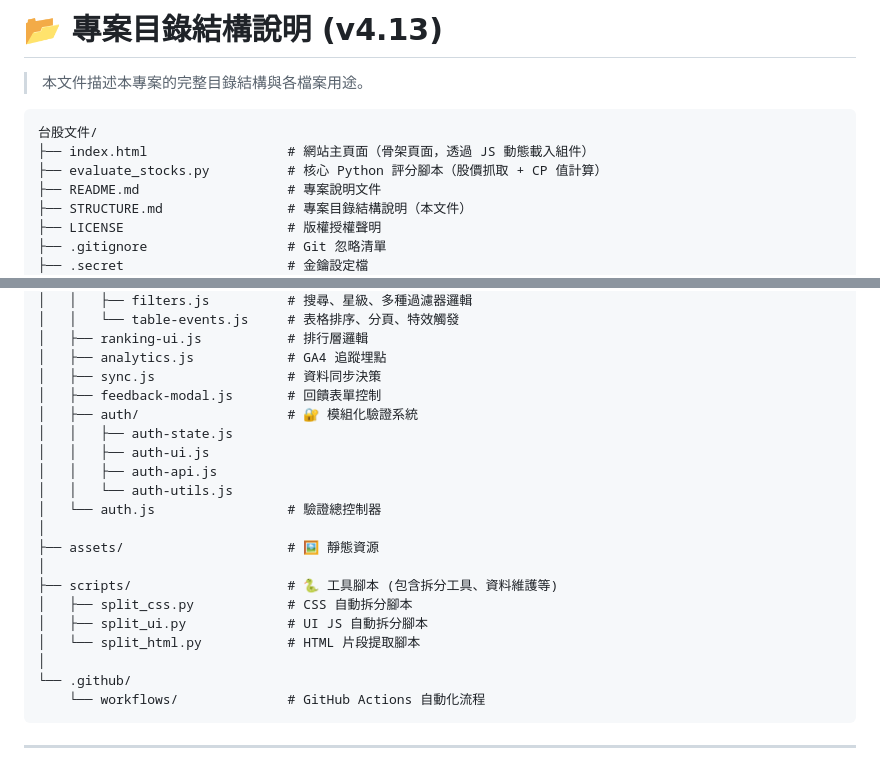
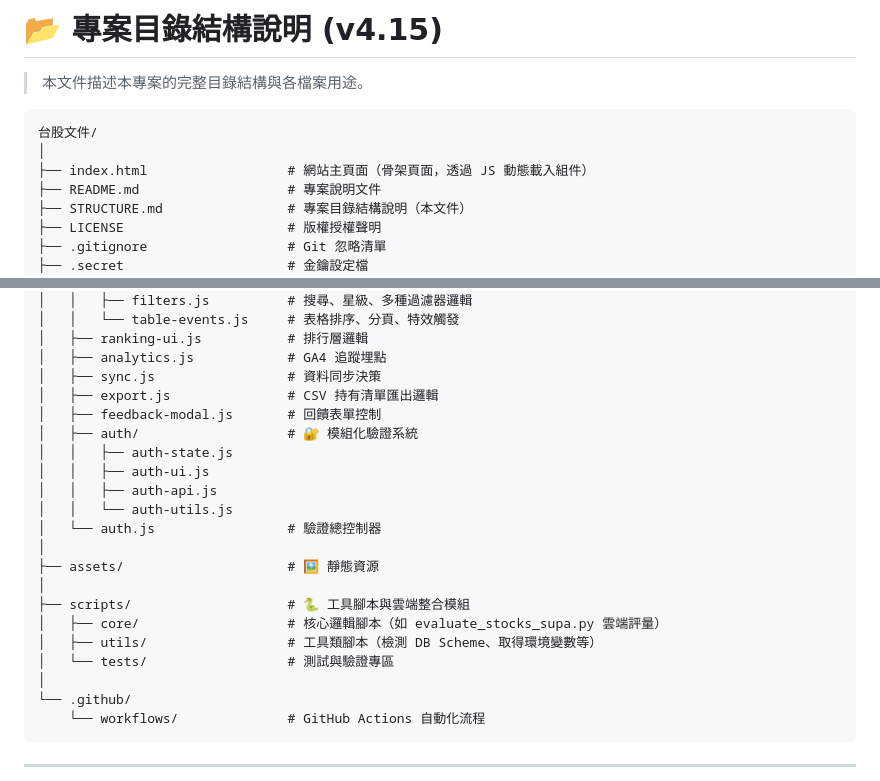
Before and after one commit to xx8897/tw-stock-gift-evaluator, a Markdown page: STRUCTURE.md, 2 parts joined by grey strips. GitHub-like rendering.

Commit message:
docs: update folder structure and document export feature

````diff
--- a/STRUCTURE.md
+++ b/STRUCTURE.md
@@ -1,11 +1,11 @@
-# 📂 專案目錄結構說明 (v4.13)
+# 📂 專案目錄結構說明 (v4.15)
 
 > 本文件描述本專案的完整目錄結構與各檔案用途。
 
 ```
 台股文件/
+│
 ├── index.html                  # 網站主頁面（骨架頁面，透過 JS 動態載入組件）
-├── evaluate_stocks.py          # 核心 Python 評分腳本（股價抓取 + CP 值計算）
 ├── README.md                   # 專案說明文件
 ├── STRUCTURE.md                # 專案目錄結構說明（本文件）
 ├── LICENSE                     # 版權授權聲明
@@ -64,6 +64,7 @@
 │   ├── ranking-ui.js           # 排行層邏輯
 │   ├── analytics.js            # GA4 追蹤埋點
 │   ├── sync.js                 # 資料同步決策
+│   ├── export.js               # CSV 持有清單匯出邏輯
 │   ├── feedback-modal.js       # 回饋表單控制
 │   ├── auth/                   # 🔐 模組化驗證系統
 │   │   ├── auth-state.js
@@ -74,10 +75,10 @@
 │
 ├── assets/                     # 🖼️ 靜態資源
 │
-├── scripts/                    # 🐍 工具腳本 (包含拆分工具、資料維護等)
-│   ├── split_css.py            # CSS 自動拆分腳本
-│   ├── split_ui.py             # UI JS 自動拆分腳本
-│   └── split_html.py           # HTML 片段提取腳本
+├── scripts/                    # 🐍 工具腳本與雲端整合模組
+│   ├── core/                   # 核心邏輯腳本（如 evaluate_stocks_supa.py 雲端評量）
+│   ├── utils/                  # 工具類腳本（檢測 DB Scheme、取得環境變數等）
+│   └── tests/                  # 測試與驗證專區
 │
 └── .github/
     └── workflows/              # GitHub Actions 自動化流程
````
Also changed, not shown: other parts of STRUCTURE.md (+1 -1 lines), README.md (+8 -4 lines).
